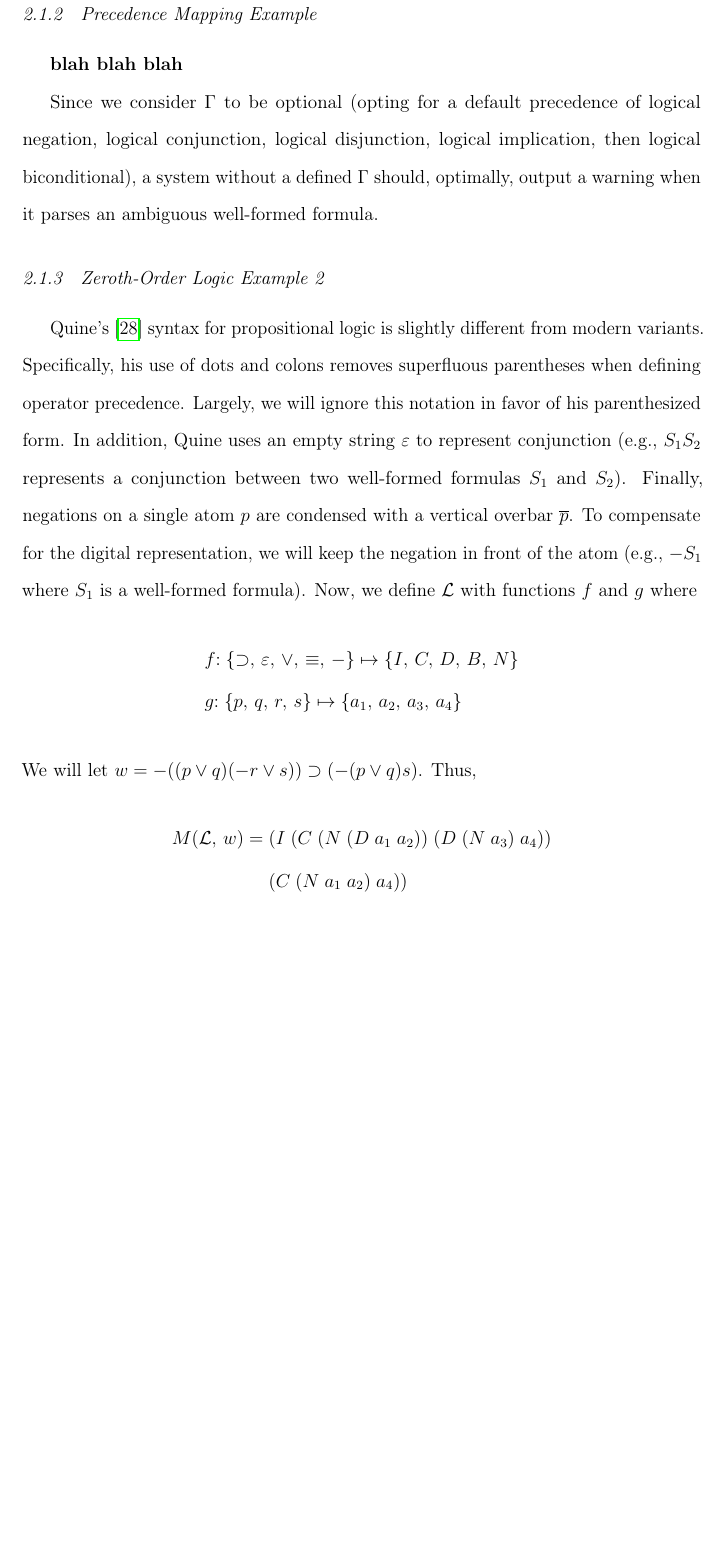
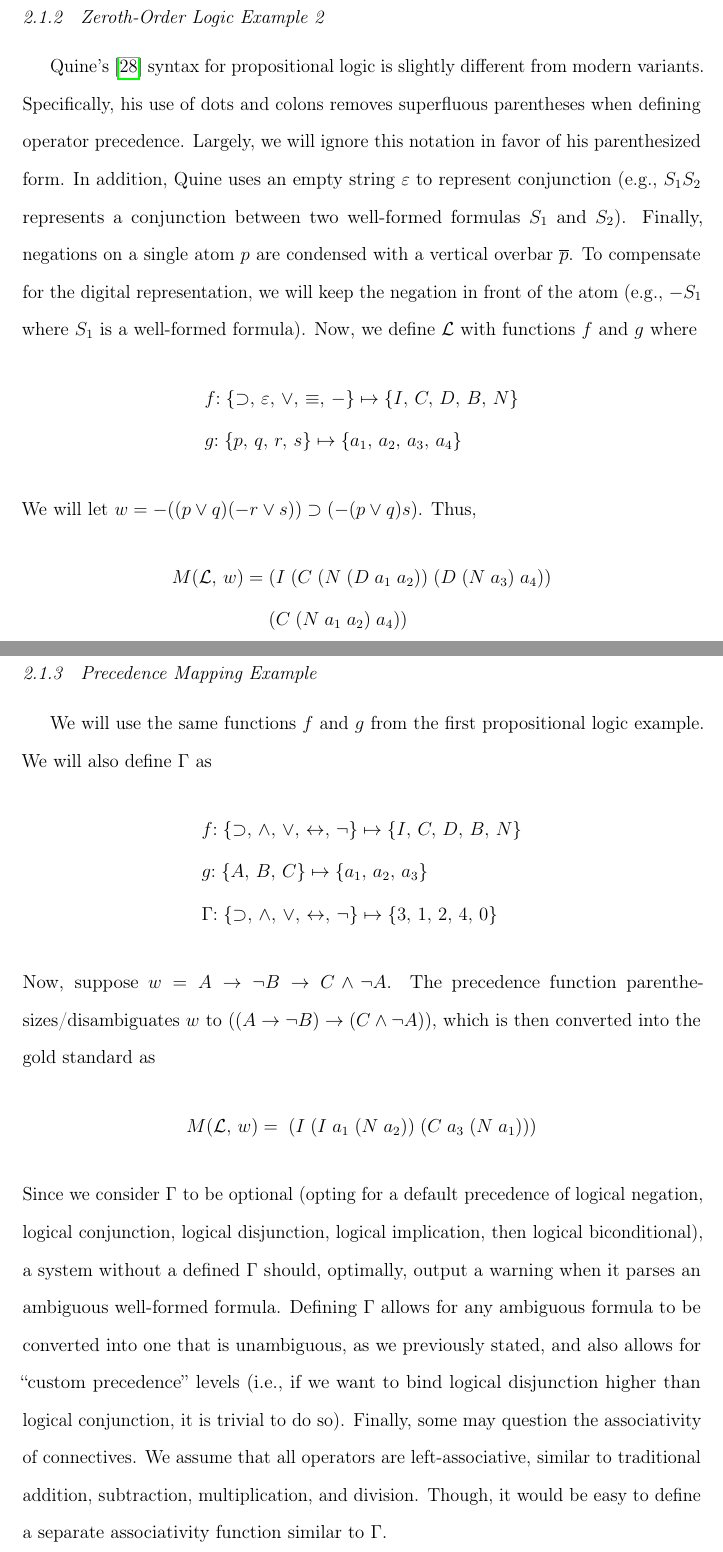
Before and after one commit to joshuacrotts/masters-thesis, a LaTeX thesis (tex/main.tex): part of page 35 of 50 before the commit and two parts of pages 34 and 36 of 51 after it, the two joined at a grey line, cut so that both start at the same text, the shorter picture padded with empty space. Compiled offline with pdfLaTeX.

Commit message:
Added precedence mapping function example.

```diff
--- a/tex/main.tex
+++ b/tex/main.tex
@@ -425,15 +425,6 @@ This representation reads naturally from left-to-right as follows: ``An implicat
 
 While prefix notation is not as readable as the infix $w$, it creates a uniform standard for testing zeroth-order logic systems. What's more is that this application process is reversible; given $M^{-1}(\mathcal{L}',\,w')$ where $\mathcal{L}' = (f^{-1},\,g^{-1})$ and $w' = M(\mathcal{L},\,w)$, we can reproduce $w$ using a simple stack-and-pop parsing evaluation approach (deterministic push-down automaton).
 
-The reason we formalize the language definition is to allow different logic systems with varying syntax---some use lower-case atomic formulas, while others may restrict the alphabet to a subset. This definition allows different connective alphabets to map to the same symbol in the gold standard which provides a seamless translation to and from various host logic languages (i.e., the language of the implementing systems, assuming it does not, by default, use the gold standard internally). Another benefit of using prefix connective notation is its disambiguation of precedence. We assume the incoming formula is unambiguous according to its language grammar specification out of simplicity, but for completeness, we will define a precedence mapping function for the incoming formula $\Gamma$. By enforcing prefix notation in the gold standard, we no longer have to deal with the inherent complexities of operator precedence present in the commonly-used infix notation.
-
-Let $\Gamma$ be an injective function that maps the set of connectives $f$ to $\mathbb{N}$, namely $f \mapsto \mathbb{N}$. $\Gamma$ is designed to give connectives in $f$ a priority level, where the closer its mapped natural number is to zero, the higher its priority. We define priority as the precedence of a connective. When a system defines $\Gamma$, it means that any ambiguous well-formed formula in its corresponding language is parsable without parenthesization. $\Gamma$, as an algorithm, automatically adds parentheses to disambiguate the formula... \textbf{continue here}
-
-\subsubsection{Precedence Mapping Example}
-\textbf{blah blah blah}
-
-Since we consider $\Gamma$ to be optional (opting for a default precedence of logical negation, logical conjunction, logical disjunction, logical implication, then logical biconditional), a system without a defined $\Gamma$ should, optimally, output a warning when it parses an ambiguous well-formed formula.
-
 \subsubsection{Zeroth-Order Logic Example 2}
 Quine's \cite{methodsoflogic} syntax for propositional logic is slightly different from modern variants. Specifically, his use of dots and colons removes superfluous parentheses when defining operator precedence. Largely, we will ignore this notation in favor of his parenthesized form. In addition, Quine uses an empty string $\varepsilon$ to represent conjunction (e.g., $S_{1}S_{2}$ represents a conjunction between two well-formed formulas $S_{1}$ and $S_{2}$). Finally, negations on a single atom $p$ are condensed with a vertical overbar $\overline{p}$. To compensate for the digital representation, we will keep the negation in front of the atom (e.g., $-S_1$ where $S_1$ is a well-formed formula). Now, we define $\mathcal{L}$ with functions $f$ and $g$ where
 \begin{align*}
@@ -446,6 +437,22 @@ We will let $w = -((p\lor q)(-r\lor s)) \supset (-(p\lor q)s)$. Thus,
 					   	 &(C\;(N\;a_1\;a_2)\;a_4))
 \end{align*}
 This representation reads as ``An implication where the left-hand side is a conjunction between a negated disjunction of $a_1$ and $a_2$, and a disjunction of negated $a_3$ and $a_4$. The right-hand side of the implication is a conjunction between a negated disjunction of $a_1$ and $a_2$, and $a_4$.''
+
+The reason we formalize the language definition is to allow different logic systems with varying syntax---some use lower-case atomic formulas, while others may restrict the alphabet to a subset. This definition allows different connective alphabets to map to the same symbol in the gold standard which provides a seamless translation to and from various host logic languages (i.e., the language of the implementing systems, assuming it does not, by default, use the gold standard internally). Another benefit of using prefix connective notation is its disambiguation of precedence. We assume the incoming formula is unambiguous according to its language grammar specification out of simplicity, but for completeness, we will define a precedence mapping function for the incoming formula $\Gamma$. By enforcing prefix notation in the gold standard, we no longer have to deal with the inherent complexities of operator precedence present in the commonly-used infix notation.
+
+Let $\Gamma$ be an injective function that maps the set of connectives $f$ to $\mathbb{N}$, namely $f \mapsto \mathbb{N}$. $\Gamma$ is designed to give connectives in $f$ a priority level, where the closer its mapped natural number is to zero, the higher its priority. We define priority as the precedence of a connective. When a system defines $\Gamma$, it means that any ambiguous well-formed formula in its corresponding language is parsable without parenthesization. $\Gamma$, as an algorithm, automatically adds parentheses to disambiguate the formula... \textbf{continue here}
+
+\subsubsection{Precedence Mapping Example} We will use the same functions $f$ and $g$ from the first propositional logic example. We will also define $\Gamma$ as
+\begin{align*}
+	& f:\;\{\supset,\,\land,\,\lor,\,\leftrightarrow,\,\lnot\}\mapsto \{I,\,C,\,D,\,B,\,N\} \\
+	& g:\;\{A,\,B,\,C\} \mapsto \{a_{1},\,a_{2},\,a_{3}\} \\
+	& \Gamma:\;\{\supset,\,\land,\,\lor,\,\leftrightarrow,\,\lnot\}\mapsto\{3,\,1,\,2,\,4,\,0\}
+\end{align*}
+Now, suppose $w = A \to \lnot B \to C \land \lnot A$. The precedence function parenthesizes/disambiguates $w$ to $((A \to \lnot B) \to (C \land \lnot A))$, which is then converted into the gold standard as
+\[
+	M(\mathcal{L},\,w) =\;(I\;(I\;a_{1}\;(N\;a_{2}))\;(C\;a_{3}\;(N\;a_{1})))
+\]
+Since we consider $\Gamma$ to be optional (opting for a default precedence of logical negation, logical conjunction, logical disjunction, logical implication, then logical biconditional), a system without a defined $\Gamma$ should, optimally, output a warning when it parses an ambiguous well-formed formula. Defining $\Gamma$ allows for any ambiguous formula to be converted into one that is unambiguous, as we previously stated, and also allows for ``custom precedence'' levels (i.e., if we want to bind logical disjunction higher than logical conjunction, it is trivial to do so). Finally, some may question the associativity of connectives. We assume that all operators are left-associative, similar to traditional addition, subtraction, multiplication, and division. Though, it would be easy to define a separate associativity function similar to $\Gamma$.
 
 \subsubsection{Natural Deduction Extension} It is simple to extend $G$ to support premises and conclusions using the same syntax. We can define a new function $N(\mathcal{L},\,P,\,c)$, where $\mathcal{L}$ is the same definition as before, $P$ is a set of well-formed formula acting as the premises of the proof, and $c$ is the well-formed formula acting as the conclusion of the proof. Our new grammar $G'$ is as follows:
 \begin{grammar}
```
Also changed, not shown: tex/main.tex (1 more changed lines).
